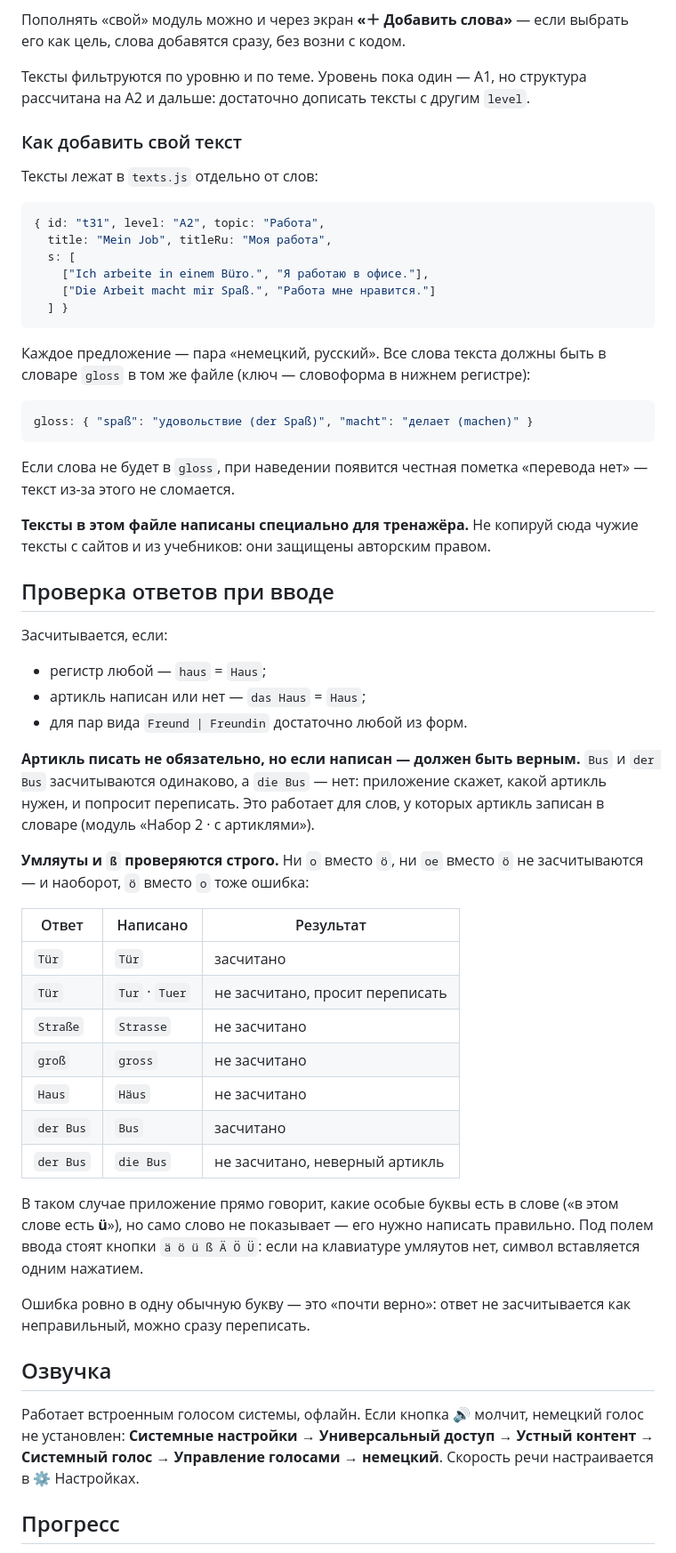
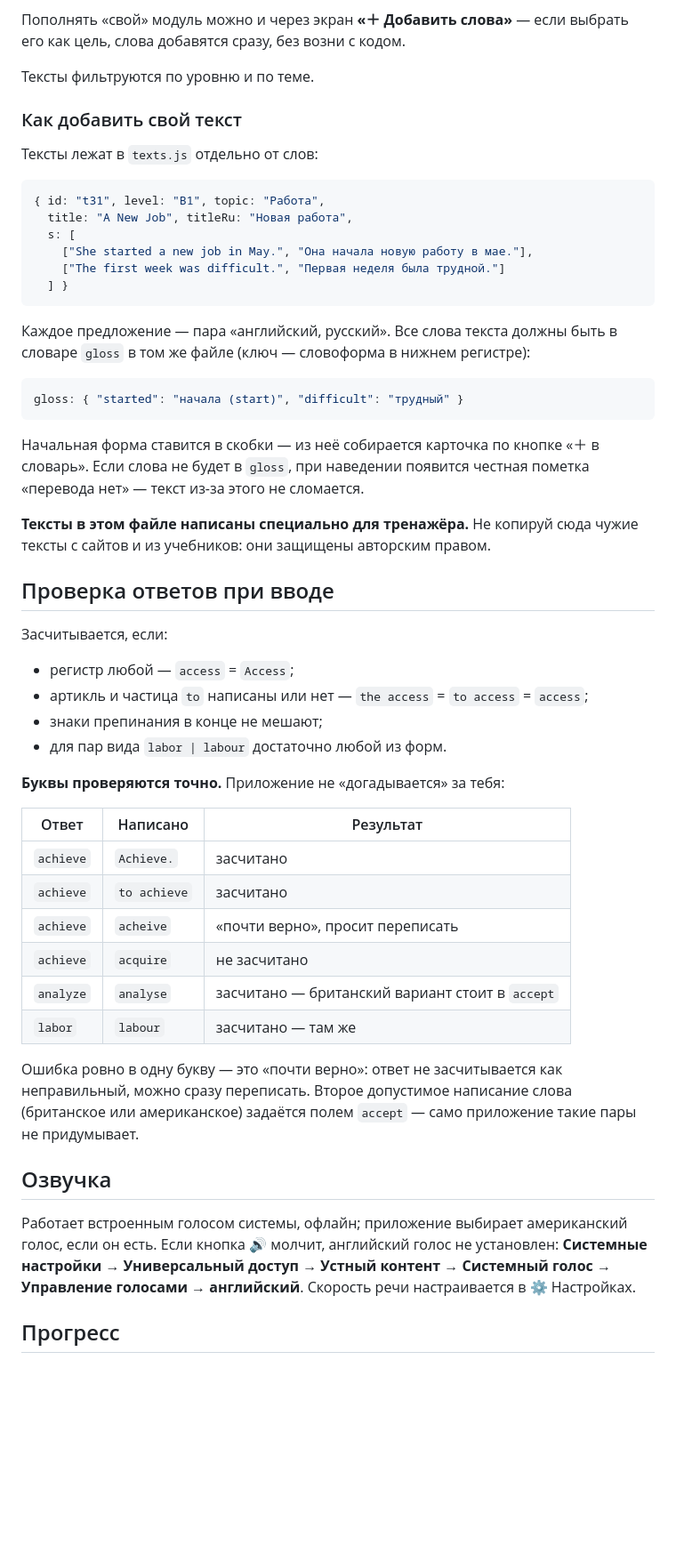
Before and after one commit to AnastasiaA1890/deutsch_lernen, a Markdown page: README.md, the part around one of its changes. Shown at 89% size. Rendered like a GitHub page; blank space fills up the shorter version.

````diff
--- a/README.md
+++ b/README.md
@@ -237,31 +221,31 @@ words.js»** → скопировать блок и вставить в файл
 Пополнять «свой» модуль можно и через экран **«＋ Добавить слова»** — если
 выбрать его как цель, слова добавятся сразу, без возни с кодом.
 
-Тексты фильтруются по уровню и по теме. Уровень пока один — A1, но структура
-рассчитана на A2 и дальше: достаточно дописать тексты с другим `level`.
+Тексты фильтруются по уровню и по теме.
 
 ### Как добавить свой текст
 
 Тексты лежат в `texts.js` отдельно от слов:
 
 ```js
-{ id: "t31", level: "A2", topic: "Работа",
-  title: "Mein Job", titleRu: "Моя работа",
+{ id: "t31", level: "B1", topic: "Работа",
+  title: "A New Job", titleRu: "Новая работа",
   s: [
-    ["Ich arbeite in einem Büro.", "Я работаю в офисе."],
-    ["Die Arbeit macht mir Spaß.", "Работа мне нравится."]
+    ["She started a new job in May.", "Она начала новую работу в мае."],
+    ["The first week was difficult.", "Первая неделя была трудной."]
   ] }
 ```
 
-Каждое предложение — пара «немецкий, русский». Все слова текста должны быть
+Каждое предложение — пара «английский, русский». Все слова текста должны быть
 в словаре `gloss` в том же файле (ключ — словоформа в нижнем регистре):
 
 ```js
-gloss: { "spaß": "удовольствие (der Spaß)", "macht": "делает (machen)" }
+gloss: { "started": "начала (start)", "difficult": "трудный" }
 ```
 
-Если слова не будет в `gloss`, при наведении появится честная пометка
-«перевода нет» — текст из-за этого не сломается.
+Начальная форма ставится в скобки — из неё собирается карточка по кнопке
+«＋ в словарь». Если слова не будет в `gloss`, при наведении появится честная
+пометка «перевода нет» — текст из-за этого не сломается.
 
 **Тексты в этом файле написаны специально для тренажёра.** Не копируй сюда
 чужие тексты с сайтов и из учебников: они защищены авторским правом.
@@ -270,42 +254,33 @@ gloss: { "spaß": "удовольствие (der Spaß)", "macht": "делает
 
 Засчитывается, если:
 
-* регистр любой — `haus` = `Haus`;
-* артикль написан или нет — `das Haus` = `Haus`;
-* для пар вида `Freund | Freundin` достаточно любой из форм.
+* регистр любой — `access` = `Access`;
+* артикль и частица `to` написаны или нет — `the access` = `to access` = `access`;
+* знаки препинания в конце не мешают;
+* для пар вида `labor | labour` достаточно любой из форм.
 
-**Артикль писать не обязательно, но если написан — должен быть верным.**
-`Bus` и `der Bus` засчитываются одинаково, а `die Bus` — нет: приложение
-скажет, какой артикль нужен, и попросит переписать. Это работает для слов,
-у которых артикль записан в словаре (модуль «Набор 2 · с артиклями»).
-
-**Умляуты и `ß` проверяются строго.** Ни `o` вместо `ö`, ни `oe` вместо `ö`
-не засчитываются — и наоборот, `ö` вместо `o` тоже ошибка:
+**Буквы проверяются точно.** Приложение не «догадывается» за тебя:
 
 | Ответ | Написано | Результат |
 |---|---|---|
-| `Tür` | `Tür` | засчитано |
-| `Tür` | `Tur` · `Tuer` | не засчитано, просит переписать |
-| `Straße` | `Strasse` | не засчитано |
-| `groß` | `gross` | не засчитано |
-| `Haus` | `Häus` | не засчитано |
-| `der Bus` | `Bus` | засчитано |
-| `der Bus` | `die Bus` | не засчитано, неверный артикль |
+| `achieve` | `Achieve.` | засчитано |
+| `achieve` | `to achieve` | засчитано |
+| `achieve` | `acheive` | «почти верно», просит переписать |
+| `achieve` | `acquire` | не засчитано |
+| `analyze` | `analyse` | засчитано — британский вариант стоит в `accept` |
+| `labor` | `labour` | засчитано — там же |
 
-В таком случае приложение прямо говорит, какие особые буквы есть в слове
-(«в этом слове есть **ü**»), но само слово не показывает — его нужно написать
-правильно. Под полем ввода стоят кнопки `ä ö ü ß Ä Ö Ü`: если на клавиатуре
-умляутов нет, символ вставляется одним нажатием.
-
-Ошибка ровно в одну обычную букву — это «почти верно»: ответ не засчитывается
-как неправильный, можно сразу переписать.
+Ошибка ровно в одну букву — это «почти верно»: ответ не засчитывается как
+неправильный, можно сразу переписать. Второе допустимое написание слова
+(британское или американское) задаётся полем `accept` — само приложение такие
+пары не придумывает.
 
 ## Озвучка
 
-Работает встроенным голосом системы, офлайн. Если кнопка 🔊 молчит,
-немецкий голос не установлен:
+Работает встроенным голосом системы, офлайн; приложение выбирает американский
+голос, если он есть. Если кнопка 🔊 молчит, английский голос не установлен:
 **Системные настройки → Универсальный доступ → Устный контент → Системный голос →
-Управление голосами → немецкий**. Скорость речи настраивается в ⚙ Настройках.
+Управление голосами → английский**. Скорость речи настраивается в ⚙ Настройках.
 
 ## Прогресс
 
````
Also changed, not shown: other parts of README.md (+144 -154 lines), CLAUDE.md (+59 -46 lines).
